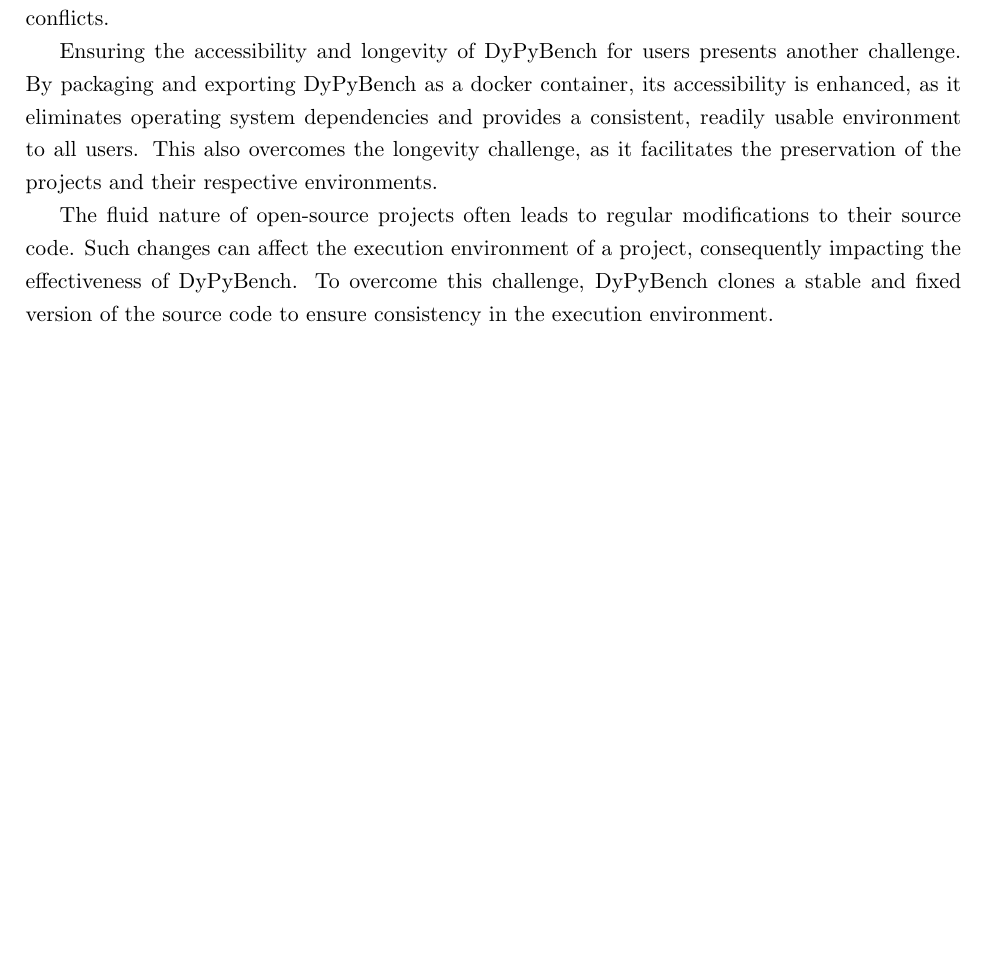
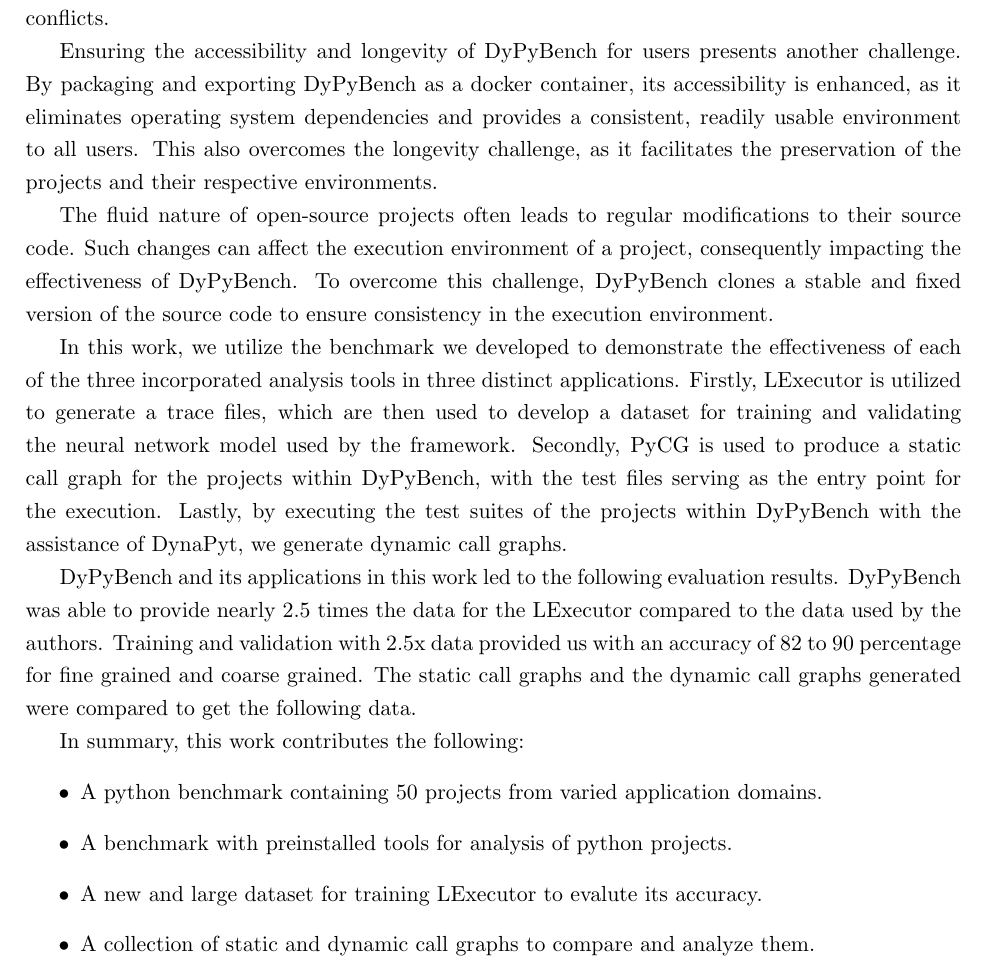
Before and after one commit to piyush-bajaj/DynamicPythonBenchmark, a LaTeX thesis (report.tex, which reads chapters/introduction.tex): part of page 11 of 35, cut so that both start at the same text, the shorter picture padded with empty space. Compiled offline with pdfLaTeX.

Commit message:
bit of evaluation and summary

```diff
--- a/chapters/introduction.tex
+++ b/chapters/introduction.tex
@@ -63,3 +63,22 @@ This also overcomes the longevity challenge, as it facilitates the preservation
 The fluid nature of open-source projects often leads to regular modifications to their source code.
 Such changes can affect the execution environment of a project, consequently impacting the effectiveness of DyPyBench.
 To overcome this challenge, DyPyBench clones a stable and fixed version of the source code to ensure consistency in the execution environment.
+
+In this work, we utilize the benchmark we developed to demonstrate the effectiveness of each of the three incorporated analysis tools in three distinct applications.
+Firstly, LExecutor is utilized to generate a trace files, which are then used to develop a dataset for training and validating the neural network model used by the framework.
+Secondly, PyCG is used to produce a static call graph for the projects within DyPyBench, with the test files serving as the entry point for the execution.
+Lastly, by executing the test suites of the projects within DyPyBench with the assistance of DynaPyt, we generate dynamic call graphs.
+
+% write some more on this evaluation
+DyPyBench and its applications in this work led to the following evaluation results.
+DyPyBench was able to provide nearly 2.5 times the data for the LExecutor compared to the data used by the authors.
+Training and validation with 2.5x data provided us with an accuracy of 82 to 90 percentage for fine grained and coarse grained.
+The static call graphs and the dynamic call graphs generated were compared to get the following data.
+
+In summary, this work contributes the following:
+\begin{itemize}
+    \item A python benchmark containing 50 projects from varied application domains.
+    \item A benchmark with preinstalled tools for analysis of python projects.
+    \item A new and large dataset for training LExecutor to evalute its accuracy.
+    \item A collection of static and dynamic call graphs to compare and analyze them.
+\end{itemize}
```
